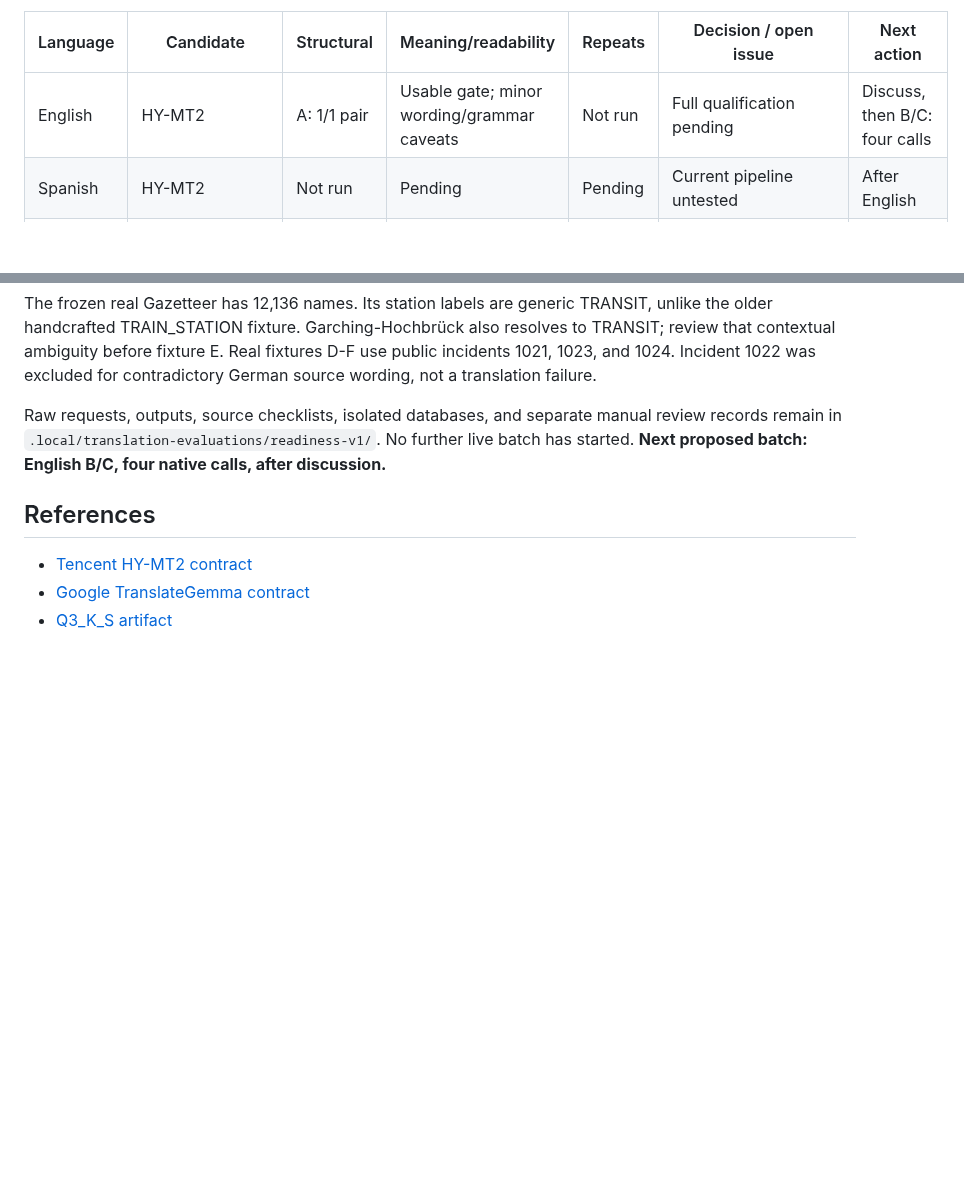
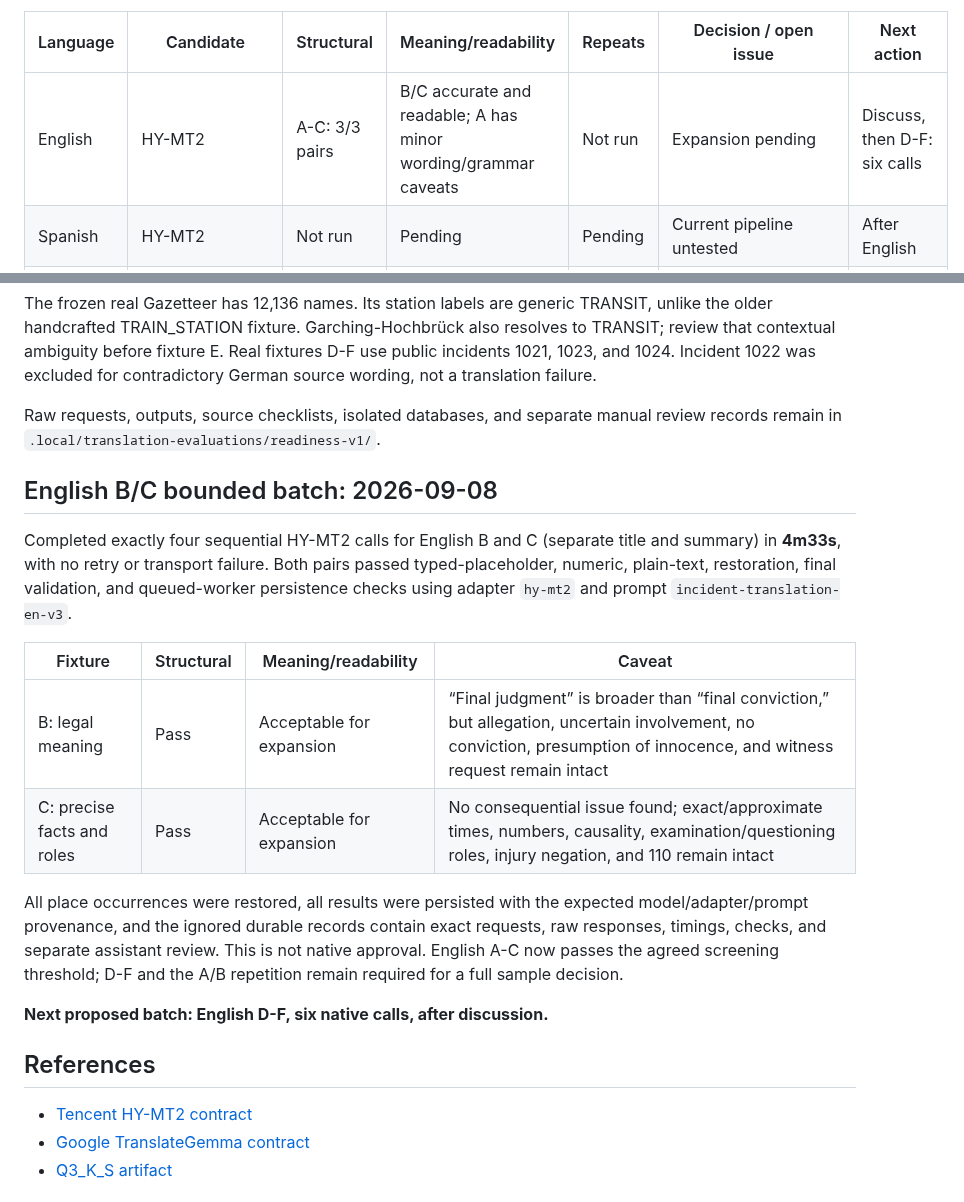
Before and after one commit to egekocabas/munichbrief, a Markdown page: docs/pre-merge-translation-testing.md, 2 parts joined by grey strips. Drawn GitHub-style; blank space fills up the shorter version.

Commit message:
docs(i18n): record English readiness screening

```diff
--- a/docs/pre-merge-translation-testing.md
+++ b/docs/pre-merge-translation-testing.md
@@ -143,7 +143,7 @@ manifest and result report.
 
 | Language | Candidate | Structural | Meaning/readability | Repeats | Decision / open issue | Next action |
 | --- | --- | --- | --- | --- | --- | --- |
-| English | HY-MT2 | A: 1/1 pair | Usable gate; minor wording/grammar caveats | Not run | Full qualification pending | Discuss, then B/C: four calls |
+| English | HY-MT2 | A-C: 3/3 pairs | B/C accurate and readable; A has minor wording/grammar caveats | Not run | Expansion pending | Discuss, then D-F: six calls |
 | Spanish | HY-MT2 | Not run | Pending | Pending | Current pipeline untested | After English |
 | French | HY-MT2 | Not run | Pending | Pending | Current pipeline untested | After Spanish |
 | Italian | HY-MT2 | Not run | Pending | Pending | Current pipeline untested | After French |
@@ -208,8 +208,27 @@ excluded for contradictory German source wording, not a translation failure.
 
 Raw requests, outputs, source checklists, isolated databases, and separate manual
 review records remain in `.local/translation-evaluations/readiness-v1/`.
-No further live batch has started. **Next proposed batch: English B/C, four
-native calls, after discussion.**
+
+## English B/C bounded batch: 2026-09-08
+
+Completed exactly four sequential HY-MT2 calls for English B and C (separate
+title and summary) in **4m33s**, with no retry or transport failure. Both pairs
+passed typed-placeholder, numeric, plain-text, restoration, final validation,
+and queued-worker persistence checks using adapter `hy-mt2` and prompt
+`incident-translation-en-v3`.
+
+| Fixture | Structural | Meaning/readability | Caveat |
+| --- | --- | --- | --- |
+| B: legal meaning | Pass | Acceptable for expansion | “Final judgment” is broader than “final conviction,” but allegation, uncertain involvement, no conviction, presumption of innocence, and witness request remain intact |
+| C: precise facts and roles | Pass | Acceptable for expansion | No consequential issue found; exact/approximate times, numbers, causality, examination/questioning roles, injury negation, and 110 remain intact |
+
+All place occurrences were restored, all results were persisted with the expected
+model/adapter/prompt provenance, and the ignored durable records contain exact
+requests, raw responses, timings, checks, and separate assistant review. This is
+not native approval. English A-C now passes the agreed screening threshold;
+D-F and the A/B repetition remain required for a full sample decision.
+
+**Next proposed batch: English D-F, six native calls, after discussion.**
 
 ## References
 
```
